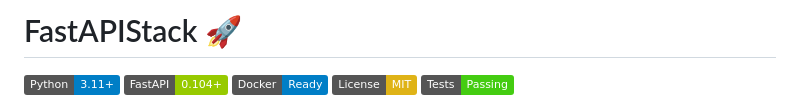
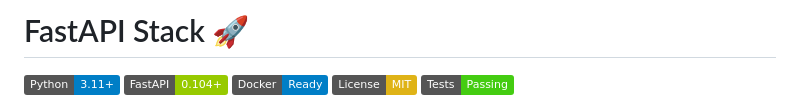
Before and after one commit to mhhoss/FastAPIStack, a Markdown page: README.md, the part around the change. GitHub-like rendering; badges without logos.

```diff
--- a/README.md
+++ b/README.md
@@ -1,4 +1,4 @@
-# FastAPIStack 🚀
+# FastAPI Stack 🚀
 
 [![Python](https://img.shields.io/badge/Python-3.11+-blue.svg)](https://python.org)
 [![FastAPI](https://img.shields.io/badge/FastAPI-0.104+-green.svg)](https://fastapi.tiangolo.com)
```
